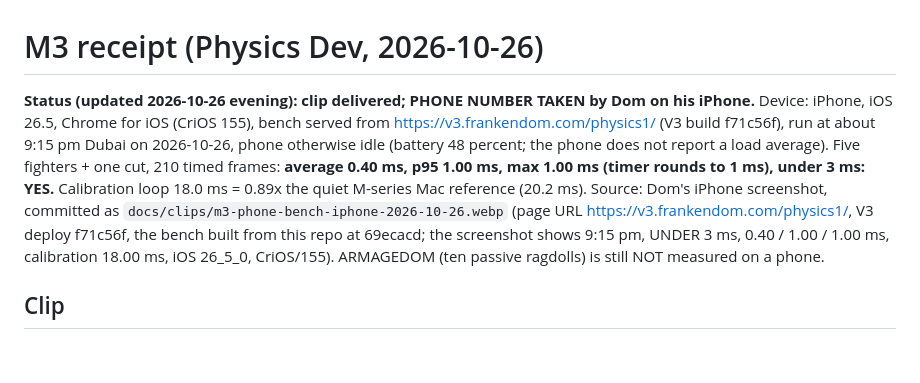
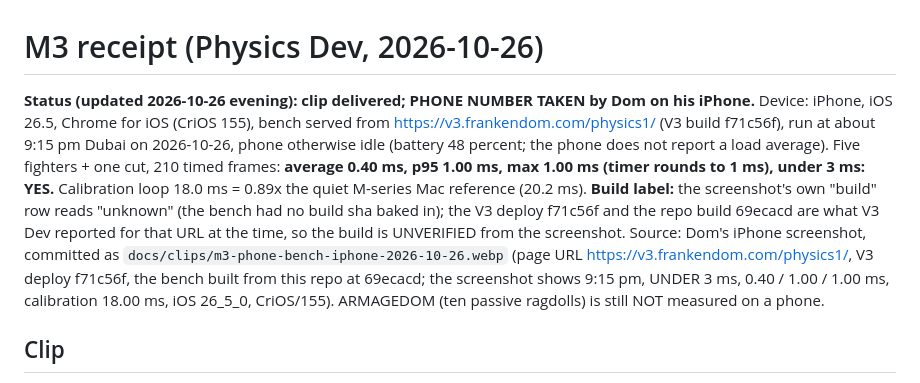
Before and after one commit to DomLynch/physics, a Markdown page: docs/M3-RECEIPT.md, the part around the change. Drawn GitHub-style; blank space fills up the shorter version.

Commit message:
receipt: the phone screenshot's build row reads unknown; build unverified
Co-Authored-By: Claude Sonnet 5.5 <noreply@anthropic.com>

```diff
--- a/docs/M3-RECEIPT.md
+++ b/docs/M3-RECEIPT.md
@@ -1,6 +1,6 @@
 # M3 receipt (Physics Dev, 2026-10-26)
 
-**Status (updated 2026-10-26 evening): clip delivered; PHONE NUMBER TAKEN by Dom on his iPhone.** Device: iPhone, iOS 26.5, Chrome for iOS (CriOS 155), bench served from https://v3.frankendom.com/physics1/ (V3 build f71c56f), run at about 9:15 pm Dubai on 2026-10-26, phone otherwise idle (battery 48 percent; the phone does not report a load average). Five fighters + one cut, 210 timed frames: **average 0.40 ms, p95 1.00 ms, max 1.00 ms (timer rounds to 1 ms), under 3 ms: YES.** Calibration loop 18.0 ms = 0.89x the quiet M-series Mac reference (20.2 ms). Source: Dom's iPhone screenshot, committed as `docs/clips/m3-phone-bench-iphone-2026-10-26.webp` (page URL https://v3.frankendom.com/physics1/, V3 deploy f71c56f, the bench built from this repo at 69ecacd; the screenshot shows 9:15 pm, UNDER 3 ms, 0.40 / 1.00 / 1.00 ms, calibration 18.00 ms, iOS 26_5_0, CriOS/155). ARMAGEDOM (ten passive ragdolls) is still NOT measured on a phone.
+**Status (updated 2026-10-26 evening): clip delivered; PHONE NUMBER TAKEN by Dom on his iPhone.** Device: iPhone, iOS 26.5, Chrome for iOS (CriOS 155), bench served from https://v3.frankendom.com/physics1/ (V3 build f71c56f), run at about 9:15 pm Dubai on 2026-10-26, phone otherwise idle (battery 48 percent; the phone does not report a load average). Five fighters + one cut, 210 timed frames: **average 0.40 ms, p95 1.00 ms, max 1.00 ms (timer rounds to 1 ms), under 3 ms: YES.** Calibration loop 18.0 ms = 0.89x the quiet M-series Mac reference (20.2 ms). **Build label:** the screenshot's own "build" row reads "unknown" (the bench had no build sha baked in); the V3 deploy f71c56f and the repo build 69ecacd are what V3 Dev reported for that URL at the time, so the build is UNVERIFIED from the screenshot. Source: Dom's iPhone screenshot, committed as `docs/clips/m3-phone-bench-iphone-2026-10-26.webp` (page URL https://v3.frankendom.com/physics1/, V3 deploy f71c56f, the bench built from this repo at 69ecacd; the screenshot shows 9:15 pm, UNDER 3 ms, 0.40 / 1.00 / 1.00 ms, calibration 18.00 ms, iOS 26_5_0, CriOS/155). ARMAGEDOM (ten passive ragdolls) is still NOT measured on a phone.
 
 ## Clip
 `docs/clips/m3-minotaur-375.mp4` (333 KB, 12 s, 375x812 at 2x, 30 fps from 60 Hz ticks). Minotaur (Frankendom V3 `src/assets/minotaur.glb`, 65-joint rig) skinned from the ragdoll by role. Timeline in `proof/m3/timeline.json`: guard; hit at 1.5 s (stagger dip: hold 0.5 s, back over 0.35 s); final blow at 4.5 s (motors 1 to 0.01 over 1 s, hit impulse the same tick, freeze under 0.02 squared speed). Captured by `tools/capture-clip.mjs` on the VPS (Chromium, software GL, load about 53). The camera approximates V3's fight camera (about 2.2 m up, 1.0 m over the shoulder, pulled in); it is not V3's real camera. No hero on screen. Known weak: the stagger reads only as a small head and torso movement (head moves 0.33 m in the sim); stagger values are the brief's start values, retune on Dom's verdict.
```
